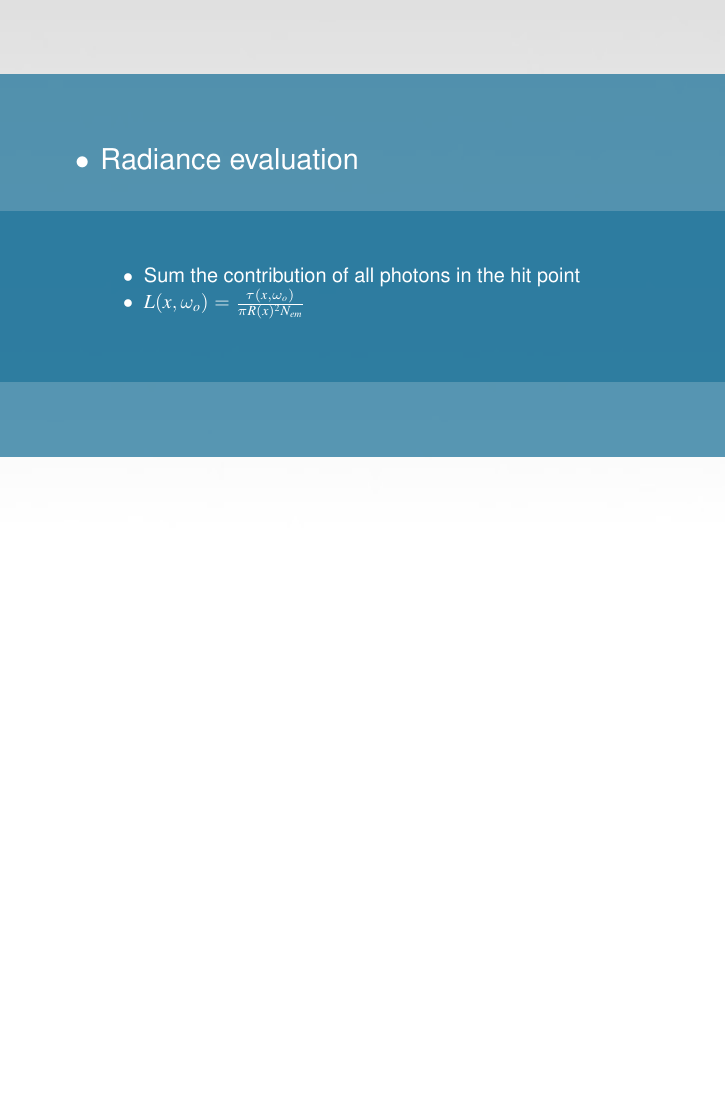
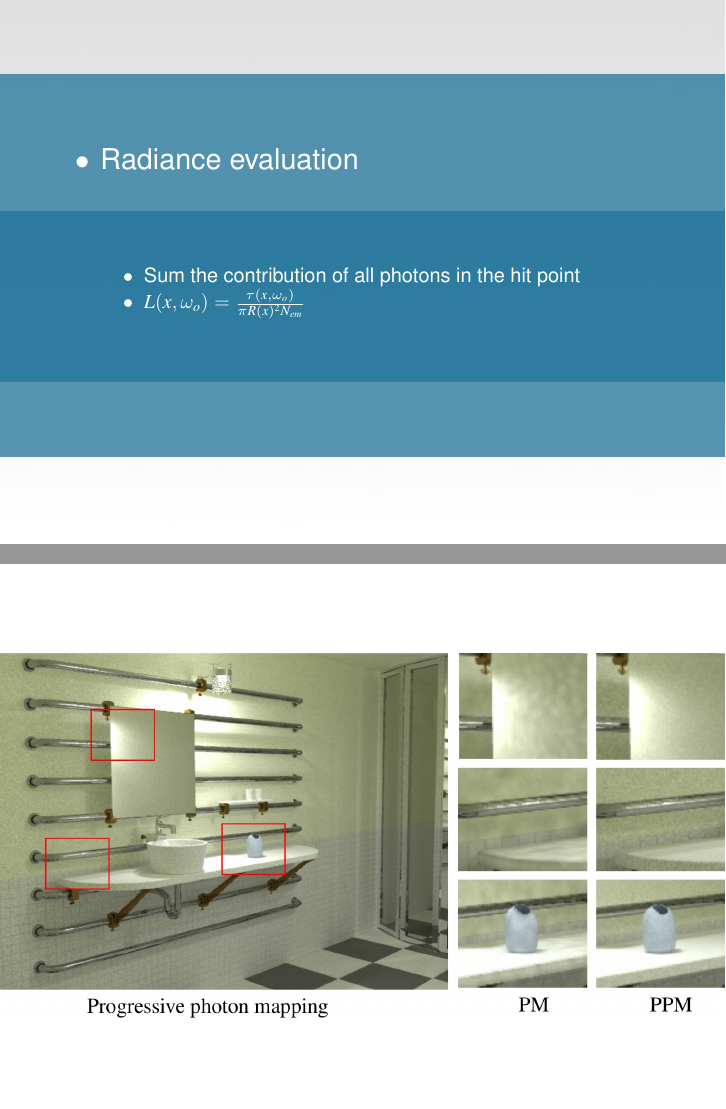
Before and after one commit to Era-Dorta/bath-cag2, LaTeX slides (t1_presentation/appm_presentation.tex): page 9 of 9 before the commit and pages 9 and 10 of 11 after it, the two joined at a grey line, the shorter picture padded with empty space. Compiled offline with pdfLaTeX.

Commit message:
Added results section to task1 presentation

```diff
--- a/t1_presentation/appm_presentation.tex
+++ b/t1_presentation/appm_presentation.tex
@@ -149,4 +149,16 @@
 }
 \end{frame}
 
+\usebackgroundtemplate{%
+  \vbox to \paperheight{\vfil\hbox to \paperwidth{\hfil\includegraphics[width=\paperwidth]{img/bath_ppm}\hfil}\vfil}
+}
+\begin{frame}
+\end{frame}
+
+\usebackgroundtemplate{%
+  \vbox to \paperheight{\vfil\hbox to \paperwidth{\hfil\includegraphics[height=\paperheight]{img/lamp_ppm}\hfil}\vfil}
+}
+\begin{frame}
+\end{frame}
+
 \end{document}
```
Also changed, not shown: t1_presentation/appm_presentation.pdf, t1_presentation/img/bath_ppm.jpeg (added), t1_presentation/img/lamp_ppm.jpg (added).
